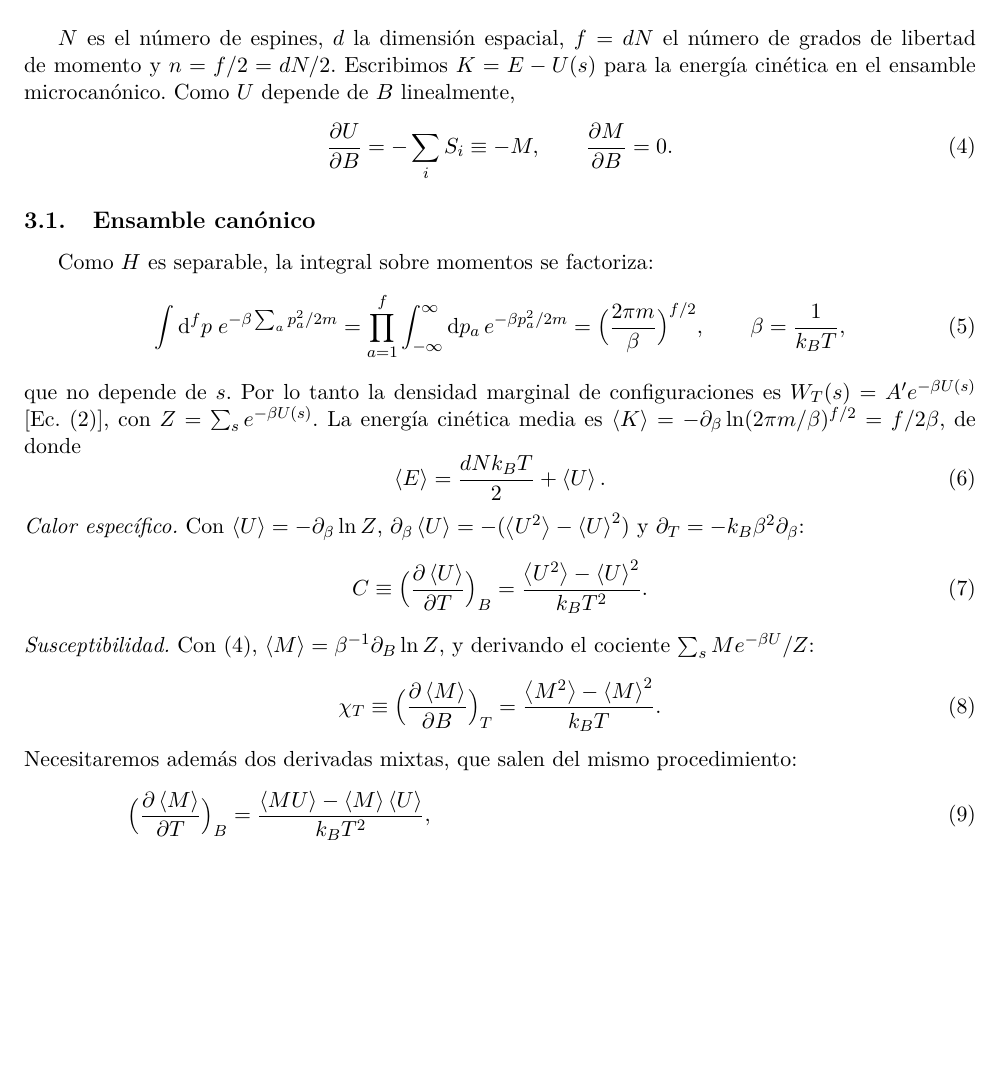
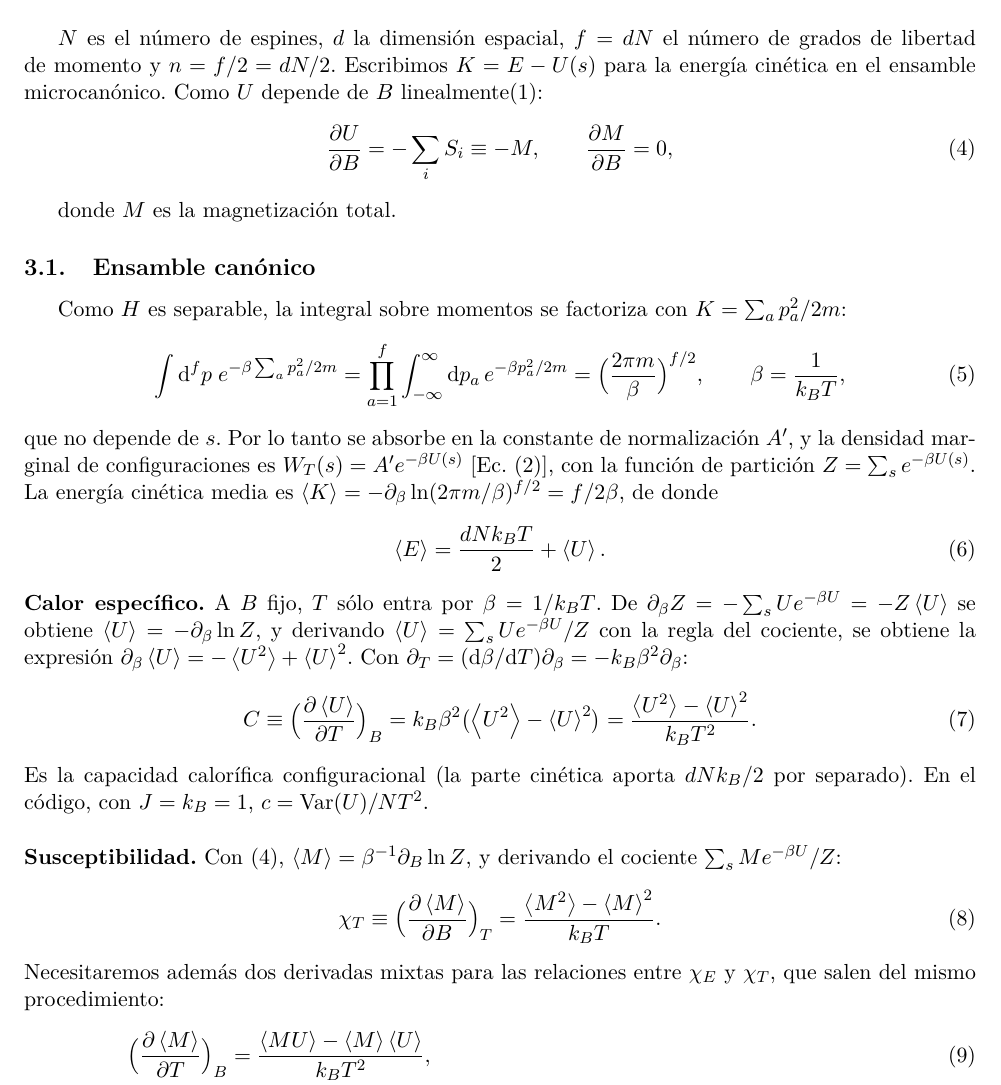
Before and after one commit to Andrecs05/Proyecto-Fisica-Estadistica-AFCM-MDV, a LaTeX document (avance/avance.tex): part of page 3 of 9, cut so that both start at the same text, the shorter picture padded with empty space. Compiled offline with pdfLaTeX.

Commit message:
Reviewed section 3.1

```diff
--- a/avance/avance.tex
+++ b/avance/avance.tex
@@ -175,41 +175,53 @@ un sistema finito difieren.
 
 $N$ es el número de espines, $d$ la dimensión espacial, $f=dN$ el número de grados de
 libertad de momento y $n=f/2=dN/2$. Escribimos $K=E-U(s)$ para la energía cinética
-en el ensamble microcanónico. Como $U$ depende de $B$ linealmente,
+en el ensamble microcanónico. Como $U$ depende de $B$ linealmente\eqref{eq:U}:
 \begin{equation}
-\frac{\partial U}{\partial B}=-\sum_iS_i\equiv-M,\qquad \frac{\partial M}{\partial B}=0 .
+\frac{\partial U}{\partial B}=-\sum_iS_i\equiv-M,\qquad \frac{\partial M}{\partial B}=0 ,
 \label{eq:dUdB}
 \end{equation}
+
+donde $M$ es la magnetización total.
 
 %---------------------------------------------------------------------
 \subsection{Ensamble canónico}
 %---------------------------------------------------------------------
-Como $H$ es separable, la integral sobre momentos se factoriza:
+Como $H$ es separable, la integral sobre momentos se factoriza con $K=\sum_a p_a^2/2m$:
 \begin{equation}
 \int\dd^{f}p\;e^{-\beta\sum_a p_a^2/2m}=\prod_{a=1}^{f}\int_{-\infty}^{\infty}\dd p_a\,
 e^{-\beta p_a^2/2m}=\Bigl(\frac{2\pi m}{\beta}\Bigr)^{f/2},\qquad\beta=\frac1{\kB T},
 \end{equation}
-que no depende de $s$. Por lo tanto la densidad marginal de configuraciones es
-$W_T(s)=A'e^{-\beta U(s)}$ [Ec.~(2)], con $Z=\sum_s e^{-\beta U(s)}$. La energía
+que no depende de $s$. Por lo tanto se absorbe en la constante de normalización $A'$, y la densidad marginal de configuraciones es
+$W_T(s)=A'e^{-\beta U(s)}$ [Ec.~(2)], con la función de partición
+$Z=\sum_s e^{-\beta U(s)}$. La energía
 cinética media es
 $\avg K=-\partial_\beta\ln(2\pi m/\beta)^{f/2}=f/2\beta$, de donde
 \begin{equation}
 \avg E=\frac{dN\kB T}{2}+\avg U .
 \label{eq:E-can}
 \end{equation}
-\emph{Calor específico.} Con $\avg U=-\partial_\beta\ln Z$,
-$\partial_\beta\avg U=-(\avg{U^2}-\avg U^2)$ y $\partial_T=-\kB\beta^2\partial_\beta$:
+\textbf{Calor específico.} A $B$ fijo, $T$ sólo entra por $\beta=1/\kB T$. De
+$\partial_\beta Z=-\sum_sUe^{-\beta U}=-Z\avg U$ se obtiene $\avg U=-\partial_\beta\ln Z$, y
+derivando $\avg U=\sum_sUe^{-\beta U}/Z$ con la regla del cociente, se obtiene la expresión
+$\partial_\beta\avg U=-\avg{U^2}+\avg U^2$. Con $\partial_T=(\dd\beta/\dd T)\partial_\beta=-\kB\beta^2\partial_\beta$:
 \begin{equation}
-C\equiv\Bigl(\frac{\partial\avg U}{\partial T}\Bigr)_B=\frac{\avg{U^2}-\avg U^2}{\kB T^2}.
+C\equiv\Bigl(\frac{\partial\avg U}{\partial T}\Bigr)_B
+=\kB\beta^2\bigl(\avg{U^2}-\avg U^2\bigr)
+=\frac{\avg{U^2}-\avg U^2}{\kB T^2}.
 \label{eq:C-can}
 \end{equation}
-\emph{Susceptibilidad.} Con~\eqref{eq:dUdB}, $\avg M=\beta^{-1}\partial_B\ln Z$, y
+Es la capacidad calorífica configuracional (la parte cinética aporta $dN\kB/2$ por
+separado). En el código, con $J=\kB=1$, $c=\mathrm{Var}(U)/NT^2$.
+
+\vspace{0.5cm}
+\noindent
+\textbf{Susceptibilidad.} Con~\eqref{eq:dUdB}, $\avg M=\beta^{-1}\partial_B\ln Z$, y
 derivando el cociente $\sum_sMe^{-\beta U}/Z$:
 \begin{equation}
 \chi_T\equiv\Bigl(\frac{\partial\avg M}{\partial B}\Bigr)_T=\frac{\avg{M^2}-\avg M^2}{\kB T}.
 \label{eq:chiT}
 \end{equation}
-Necesitaremos además dos derivadas mixtas, que salen del mismo procedimiento:
+Necesitaremos además dos derivadas mixtas para las relaciones entre $\chi_E$ y $\chi_T$, que salen del mismo procedimiento:
 \begin{align}
 \Bigl(\frac{\partial\avg M}{\partial T}\Bigr)_B&=\frac{\avg{MU}-\avg M\avg U}{\kB T^2},
 \label{eq:dMdT}\\
```
Also changed, not shown: avance/avance.pdf, 4 other files.
